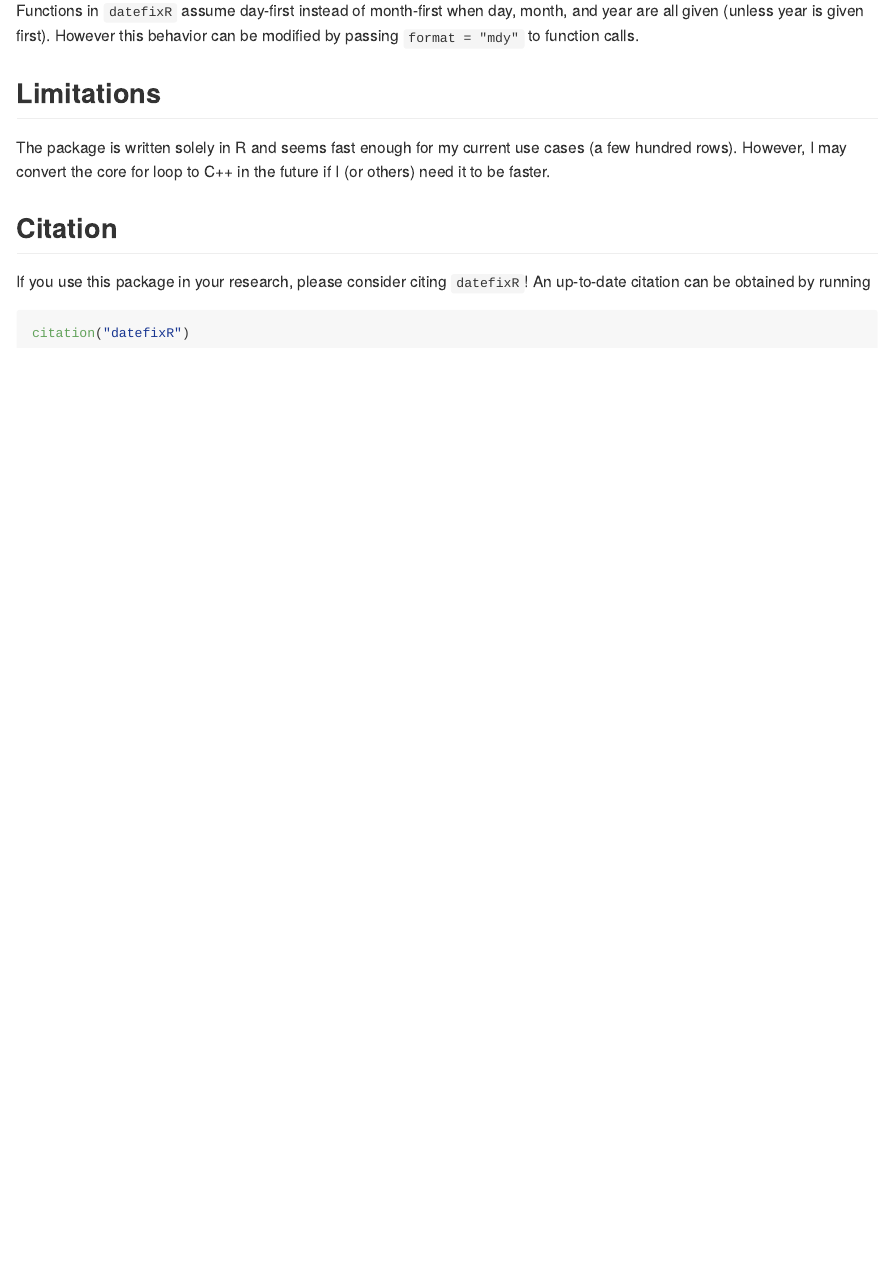
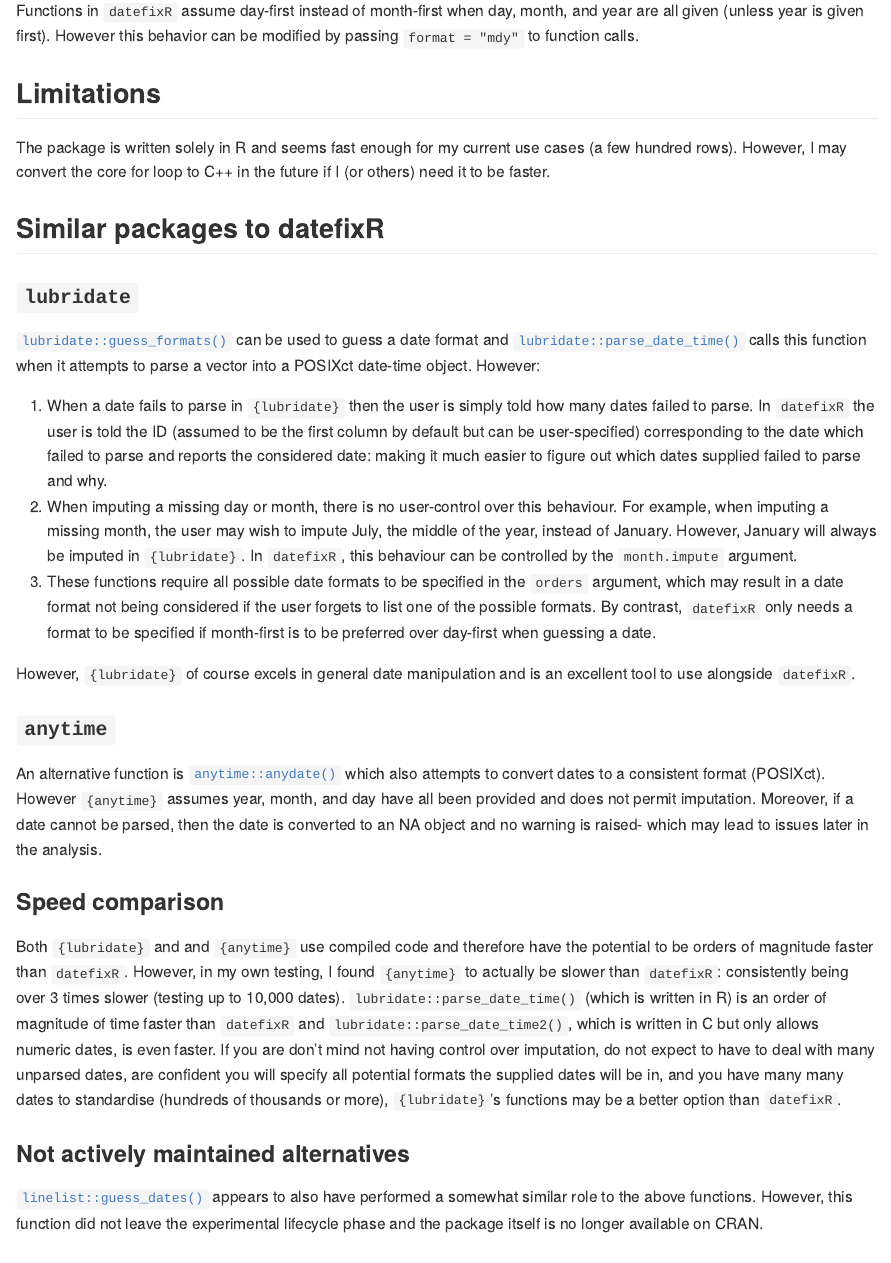
Before and after one commit to ropensci/datefixR, an R Markdown document (README.Rmd): the page in a window 1100 px wide, from 1990 px down. The pictures show the output file README.md that the author committed with the source, drawn offline in the style of GitHub; badge pictures from the web are left out.

Commit message:
Add discussion on similar packages
See ropensci/software-review#529

```diff
--- a/README.Rmd
+++ b/README.Rmd
@@ -111,6 +111,66 @@ The package is written solely in R and seems fast enough for my current use
 cases (a few hundred rows). However, I may convert the core for loop to C++ in
 the future if I (or others) need it to be faster.
 
+## Similar packages to datefixR
+
+### `lubridate`
+
+[`lubridate::guess_formats()`](https://lubridate.tidyverse.org/reference/guess_formats.html)
+can be used to guess a date format and
+[`lubridate::parse_date_time()`](https://lubridate.tidyverse.org/reference/parse_date_time.html)
+calls this function when it attempts to parse a vector into a  POSIXct
+date-time object. However:
+
+1.  When a date fails to parse in `{lubridate}` then the user is simply told how
+  many dates failed to parse. In `datefixR` the user is told the ID (assumed
+  to be the first column by default but can be user-specified) corresponding to
+  the date which failed to parse and reports the considered date: making it much
+  easier to figure out which dates supplied failed to parse and why.
+2.  When imputing a missing day or month, there is no user-control over this
+  behaviour. For example, when imputing a missing month, the user may wish to
+  impute July,  the middle of the year, instead of January. However, January will
+  always be imputed in `{lubridate}`. In `datefixR`, this behaviour can be
+  controlled by the `month.impute` argument.
+3. These functions require all possible date formats to be specified in the
+  `orders` argument, which may result in a date format not being considered if
+  the user forgets to list one of the possible formats. By contrast,
+  `datefixR` only needs a format to be specified if month-first is to be
+  preferred over day-first when guessing a date.
+
+However, `{lubridate}` of course excels in general date manipulation and is
+an excellent tool to use alongside `datefixR`.
+
+### `anytime`
+
+An alternative function is [`anytime::anydate()`](https://dirk.eddelbuettel.com/code/anytime.html)
+which also attempts to convert dates to a consistent format (POSIXct). However
+`{anytime}` assumes year, month, and day have all been provided and does not
+permit imputation. Moreover, if a date cannot be parsed, then the date is
+converted to an NA object and no warning is raised- which may lead to issues
+later in the analysis.
+
+### Speed comparison
+
+Both `{lubridate}` and and `{anytime}` use compiled code and therefore have the
+potential to be orders of magnitude faster than `datefixR`. However, in my own
+testing, I found `{anytime}` to actually be slower than `datefixR`:
+consistently being over 3 times slower (testing up to 10,000 dates).
+`lubridate::parse_date_time()` (which is written in R) is an order of magnitude
+of time faster than `datefixR` and `lubridate::parse_date_time2()`, which is
+written in C but only allows numeric dates, is even faster. If you are don't mind
+not having control over imputation, do not expect to have to deal with many
+unparsed dates, are confident you will specify all potential formats the
+supplied dates will be in, and you have many many dates to standardise (hundreds
+of thousands or more), `{lubridate}`'s functions may be a better option than
+`datefixR`.
+
+### Not actively maintained alternatives
+
+[`linelist::guess_dates()`](https://www.repidemicsconsortium.org/linelist/reference/guess_dates.html)
+appears to also have performed a somewhat similar role to the above functions.
+However, this function did not leave the experimental lifecycle phase and the
+package itself is no longer available on CRAN.
+
 ## Citation
 
 If you use this package in your research, please consider citing `datefixR`!
```
Also changed, not shown: README.md, 1 other file.
